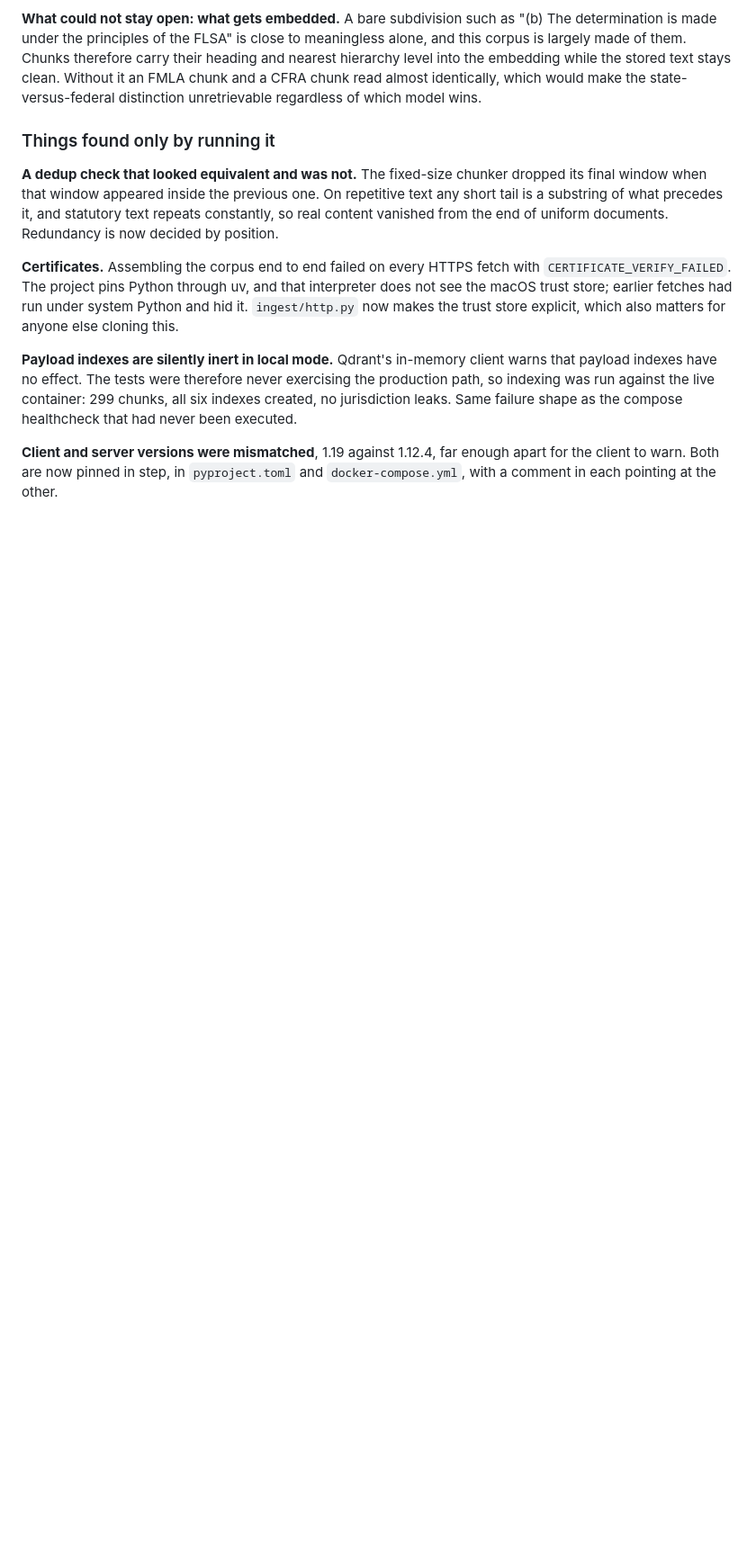
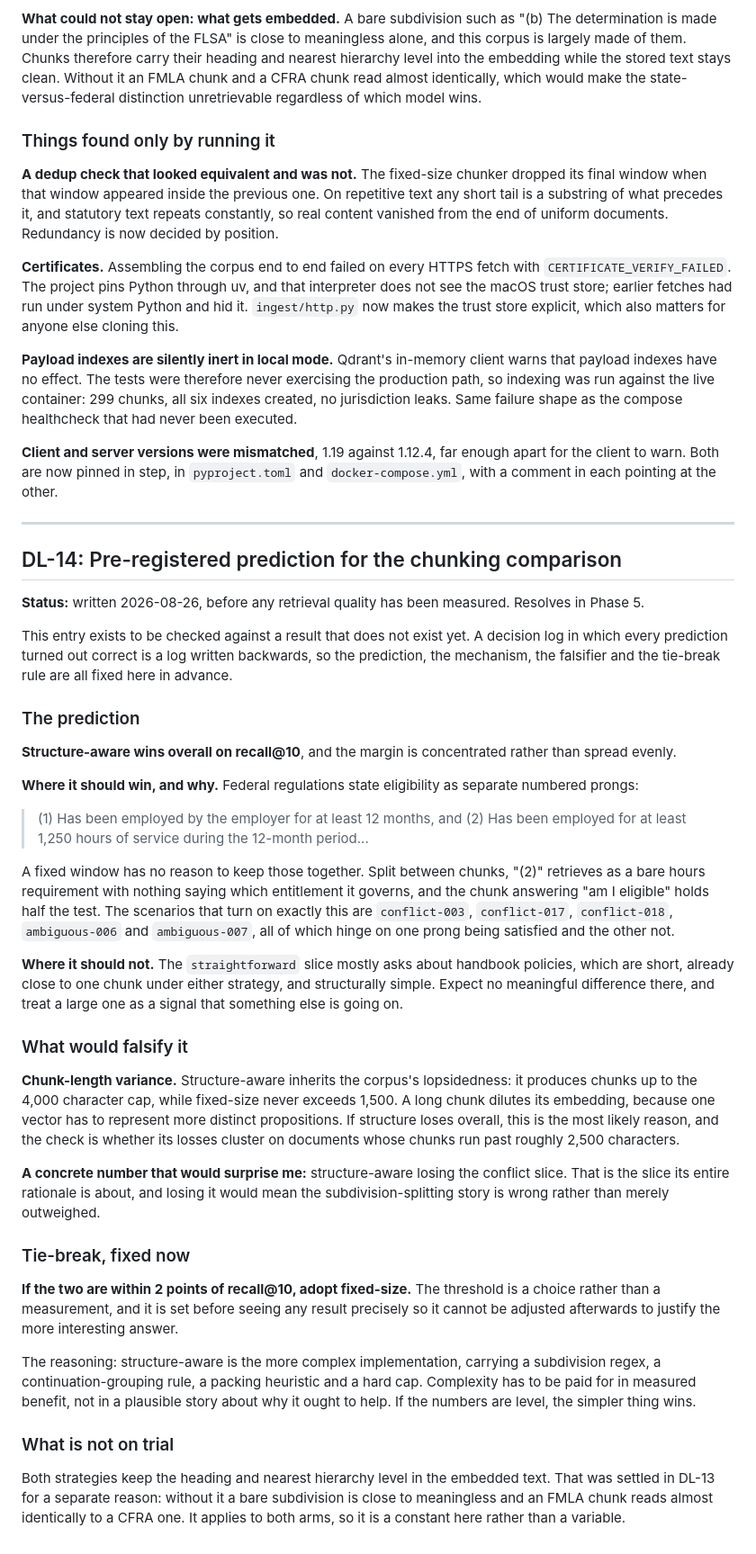
Before and after one commit to hossaizn/controlling-authority, a Markdown page: eval/decision_log.md, the part around the change. Shown at 90% size. Rendered like a GitHub page; blank space fills up the shorter version.

Commit message:
docs: pre-register the chunking prediction before measuring it
Records the hypothesis, its mechanism, what would falsify it, and the tie-break
threshold, all before any retrieval quality number exists.

The prediction is that structure-aware wins on recall@10 with the margin
concentrated on scenarios turning on split eligibility prongs, and that the
straightforward slice shows no meaningful difference. The most likely way to be
wrong is chunk-length variance: structure-aware inherits the corpus's
lopsidedness and reaches the 4,000 character cap while fixed never exceeds 1,500.

The tie-break is set in advance: within 2 points, adopt fixed-size, because
structure-aware is the more complex implementation and complexity has to be paid
for in measured benefit rather than in a plausible story. Fixing the threshold
now is the point; chosen afterwards it would justify whichever answer was more
interesting.

Co-Authored-By: Claude Opus 5 <noreply@anthropic.com>

```diff
--- a/eval/decision_log.md
+++ b/eval/decision_log.md
@@ -347,3 +347,40 @@ Six `must_address` values were written as `[\"LEAVE-002\"]` by an f-string escap
 **Payload indexes are silently inert in local mode.** Qdrant's in-memory client warns that payload indexes have no effect. The tests were therefore never exercising the production path, so indexing was run against the live container: 299 chunks, all six indexes created, no jurisdiction leaks. Same failure shape as the compose healthcheck that had never been executed.
 
 **Client and server versions were mismatched**, 1.19 against 1.12.4, far enough apart for the client to warn. Both are now pinned in step, in `pyproject.toml` and `docker-compose.yml`, with a comment in each pointing at the other.
+
+---
+
+## DL-14: Pre-registered prediction for the chunking comparison
+
+**Status:** written 2026-08-26, before any retrieval quality has been measured. Resolves in Phase 5.
+
+This entry exists to be checked against a result that does not exist yet. A decision log in which every prediction turned out correct is a log written backwards, so the prediction, the mechanism, the falsifier and the tie-break rule are all fixed here in advance.
+
+### The prediction
+
+**Structure-aware wins overall on recall@10**, and the margin is concentrated rather than spread evenly.
+
+**Where it should win, and why.** Federal regulations state eligibility as separate numbered prongs:
+
+> (1) Has been employed by the employer for at least 12 months, and
+> (2) Has been employed for at least 1,250 hours of service during the 12-month period...
+
+A fixed window has no reason to keep those together. Split between chunks, "(2)" retrieves as a bare hours requirement with nothing saying which entitlement it governs, and the chunk answering "am I eligible" holds half the test. The scenarios that turn on exactly this are `conflict-003`, `conflict-017`, `conflict-018`, `ambiguous-006` and `ambiguous-007`, all of which hinge on one prong being satisfied and the other not.
+
+**Where it should not.** The `straightforward` slice mostly asks about handbook policies, which are short, already close to one chunk under either strategy, and structurally simple. Expect no meaningful difference there, and treat a large one as a signal that something else is going on.
+
+### What would falsify it
+
+**Chunk-length variance.** Structure-aware inherits the corpus's lopsidedness: it produces chunks up to the 4,000 character cap, while fixed-size never exceeds 1,500. A long chunk dilutes its embedding, because one vector has to represent more distinct propositions. If structure loses overall, this is the most likely reason, and the check is whether its losses cluster on documents whose chunks run past roughly 2,500 characters.
+
+**A concrete number that would surprise me:** structure-aware losing the conflict slice. That is the slice its entire rationale is about, and losing it would mean the subdivision-splitting story is wrong rather than merely outweighed.
+
+### Tie-break, fixed now
+
+**If the two are within 2 points of recall@10, adopt fixed-size.** The threshold is a choice rather than a measurement, and it is set before seeing any result precisely so it cannot be adjusted afterwards to justify the more interesting answer.
+
+The reasoning: structure-aware is the more complex implementation, carrying a subdivision regex, a continuation-grouping rule, a packing heuristic and a hard cap. Complexity has to be paid for in measured benefit, not in a plausible story about why it ought to help. If the numbers are level, the simpler thing wins.
+
+### What is not on trial
+
+Both strategies keep the heading and nearest hierarchy level in the embedded text. That was settled in DL-13 for a separate reason: without it a bare subdivision is close to meaningless and an FMLA chunk reads almost identically to a CFRA one. It applies to both arms, so it is a constant here rather than a variable.
```
Also changed, not shown: README.md (+1 -0 lines).
